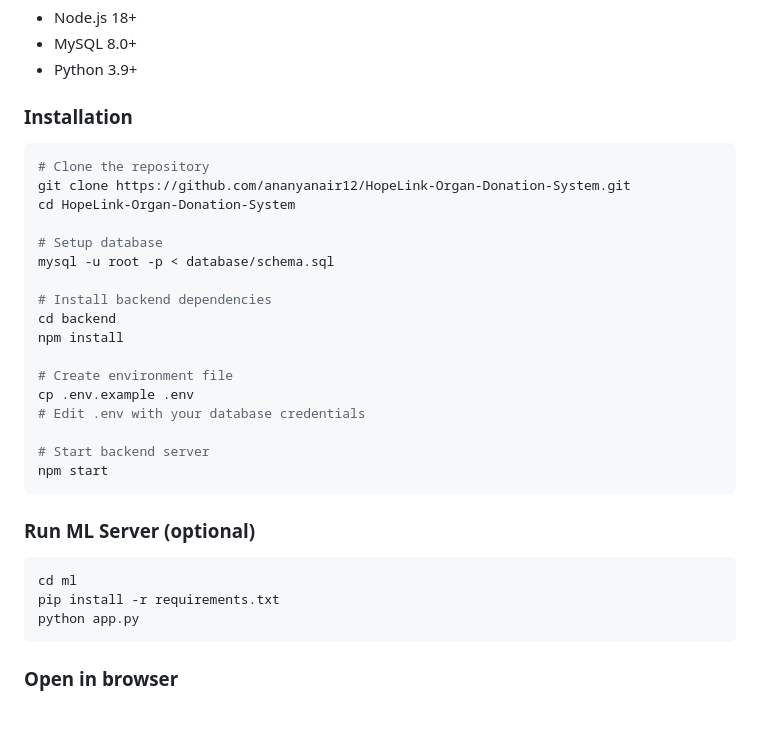
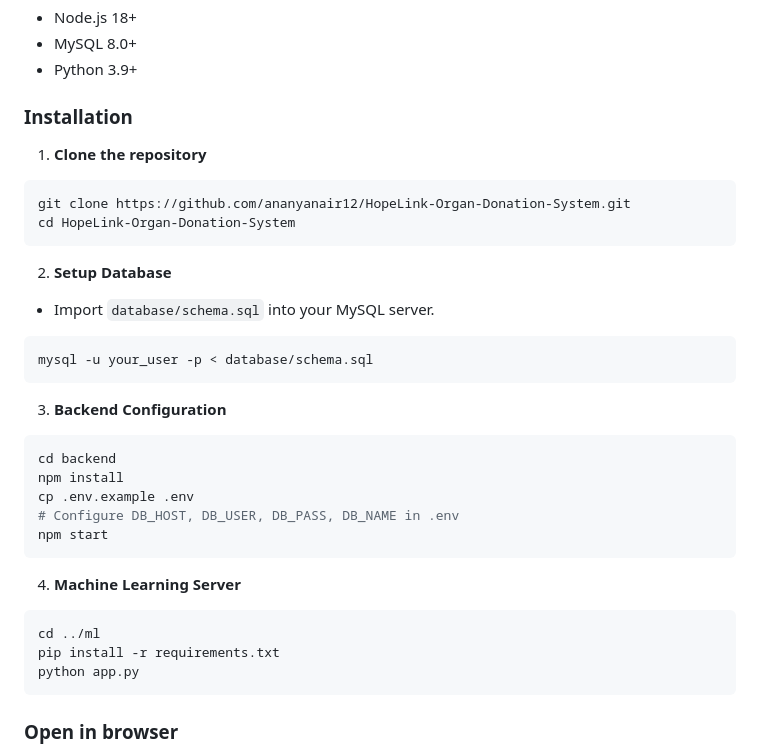
Before and after one commit to ananyanair12/HopeLink-Organ-Donation-System, a Markdown page: README.md, the part around one of its changes. Drawn GitHub-style; blank space fills up the shorter version.

````diff
--- a/README.md
+++ b/README.md
@@ -90,29 +96,30 @@ India's deceased organ donation rate has remained **below one donor per million
 
 ### Installation
 
+1. **Clone the repository**
 ```bash
-# Clone the repository
 git clone https://github.com/ananyanair12/HopeLink-Organ-Donation-System.git
 cd HopeLink-Organ-Donation-System
+```
 
-# Setup database
-mysql -u root -p < database/schema.sql
+2. **Setup Database**
+- Import `database/schema.sql` into your MySQL server.
+```bash
+mysql -u your_user -p < database/schema.sql
+```
 
-# Install backend dependencies
+3. **Backend Configuration**
+```bash
 cd backend
 npm install
-
-# Create environment file
 cp .env.example .env
-# Edit .env with your database credentials
-
-# Start backend server
+# Configure DB_HOST, DB_USER, DB_PASS, DB_NAME in .env
 npm start
 ```
 
-### Run ML Server (optional)
+4. **Machine Learning Server**
 ```bash
-cd ml
+cd ../ml
 pip install -r requirements.txt
 python app.py
 ```
````
Also changed, not shown: other parts of README.md (+38 -32 lines).
